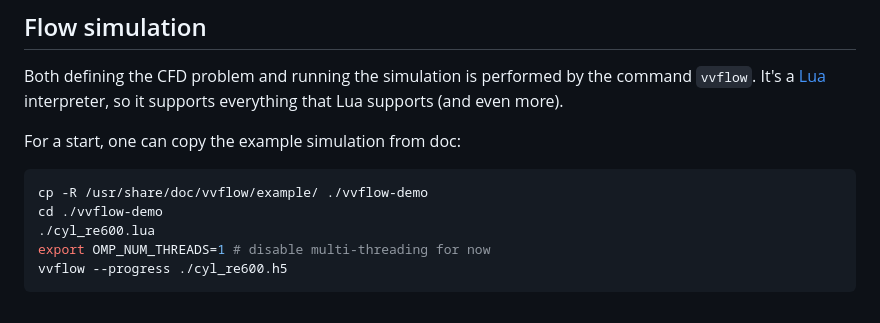
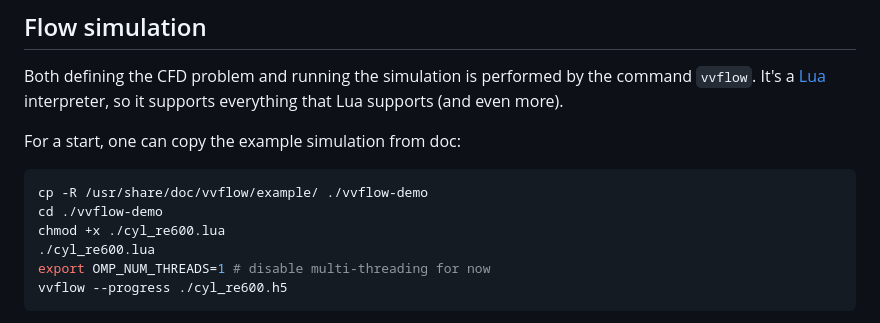
Before and after one commit to vvflow/vvflow, a Markdown page: README.md, the part around the change printed below. GitHub-like rendering.

Commit message:
doc: fix readme

````diff
--- a/README.md
+++ b/README.md
@@ -64,6 +65,7 @@ For a start, one can copy the example simulation from doc:
 ```bash
 cp -R /usr/share/doc/vvflow/example/ ./vvflow-demo
 cd ./vvflow-demo
+chmod +x ./cyl_re600.lua
 ./cyl_re600.lua
 export OMP_NUM_THREADS=1 # disable multi-threading for now
 vvflow --progress ./cyl_re600.h5
````
Also changed, not shown: other parts of README.md (+2 -1 lines).
